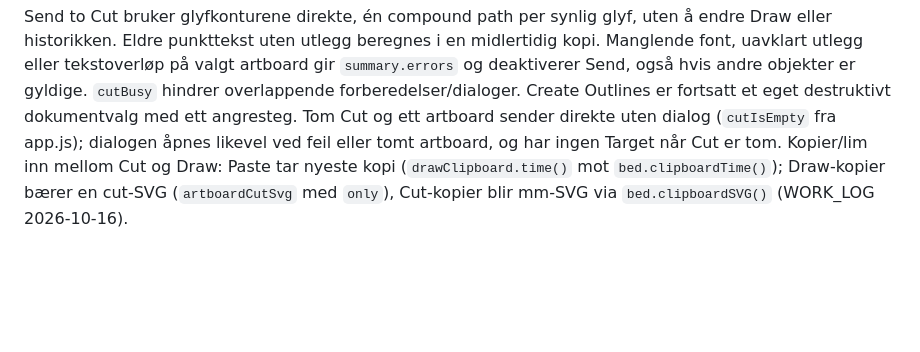
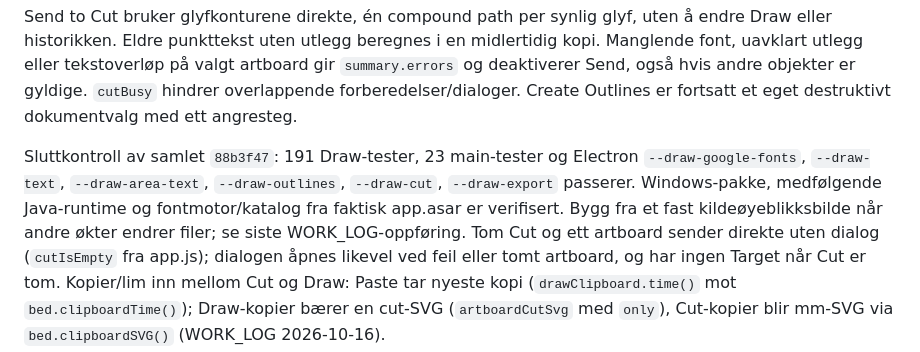
Before and after one commit to sirbull/modCut, a Markdown page: docs/draw/HANDOFF.md, the part around the change. GitHub-like rendering; blank space fills up the shorter version.

```diff
--- a/docs/draw/HANDOFF.md
+++ b/docs/draw/HANDOFF.md
@@ -41,6 +41,11 @@ eller historikken. Eldre punkttekst uten utlegg beregnes i en midlertidig kopi.
 uavklart utlegg eller tekstoverløp på valgt artboard gir `summary.errors` og deaktiverer Send,
 også hvis andre objekter er gyldige. `cutBusy` hindrer overlappende forberedelser/dialoger.
 Create Outlines er fortsatt et eget destruktivt dokumentvalg med ett angresteg.
+
+Sluttkontroll av samlet `88b3f47`: 191 Draw-tester, 23 main-tester og Electron `--draw-google-fonts`,
+`--draw-text`, `--draw-area-text`, `--draw-outlines`, `--draw-cut`, `--draw-export` passerer.
+Windows-pakke, medfølgende Java-runtime og fontmotor/katalog fra faktisk app.asar er verifisert.
+Bygg fra et fast kildeøyeblikksbilde når andre økter endrer filer; se siste WORK_LOG-oppføring.
 Tom Cut og ett artboard sender direkte uten dialog (`cutIsEmpty` fra app.js); dialogen åpnes likevel
 ved feil eller tomt artboard, og har ingen Target når Cut er tom. Kopier/lim inn mellom
 Cut og Draw: Paste tar nyeste kopi (`drawClipboard.time()` mot `bed.clipboardTime()`); Draw-kopier bærer
```
Also changed, not shown: README.md (+1 -1 lines), docs/draw/WORK_LOG.md (+42 -0 lines).
